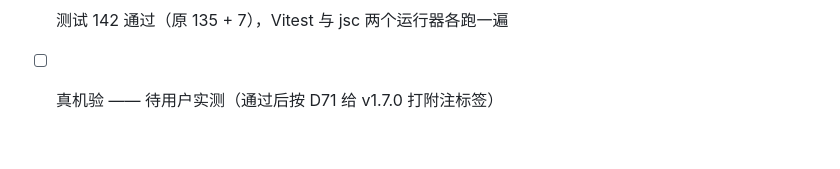
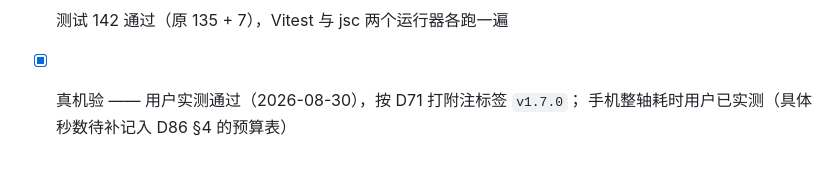
Before and after one commit to geesonchan/game-of-life, a Markdown page: docs/acceptance.md, the part around the change. GitHub-like rendering.

Commit message:
acceptance：v1.7.0 收档，全库零未勾项
临界实验室 MVP 的真机验收由用户实测通过。
手机整轴的耗时用户已在真机上量过，具体秒数待补进 D86 §4 的预算表
（他给的是占位的「N 秒」，我不替他填一个数）。

Co-Authored-By: Claude Opus 5 <noreply@anthropic.com>

```diff
--- a/docs/acceptance.md
+++ b/docs/acceptance.md
@@ -839,4 +839,5 @@ Actions 变绿只说明构建成功，不说明页面可用 —— 两者之间
 - [x] 手机 390×844：棋盘 552、六行位置与高度、HUD、五颗按钮**逐像素与改动前相同**
 - [x] 八条守卫逐条红/绿自查；自查判据翻车一次（全报"没红"）并已复验修正，教训记入 D86 §10
 - [x] 测试 142 通过（原 135 + 7），Vitest 与 jsc 两个运行器各跑一遍
-- [ ] 真机验 —— 待用户实测（通过后按 D71 给 v1.7.0 打附注标签）
+- [x] 真机验 —— 用户实测通过（2026-08-30），按 D71 打附注标签 `v1.7.0`；
+      手机整轴耗时用户已实测（具体秒数待补记入 D86 §4 的预算表）
```
